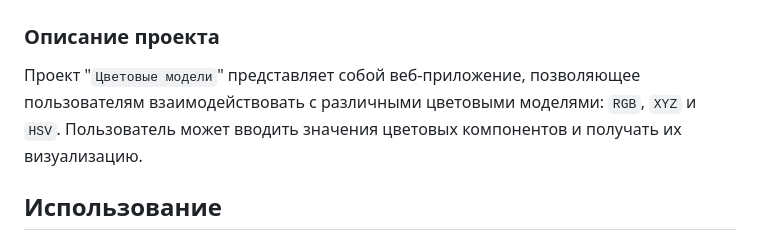
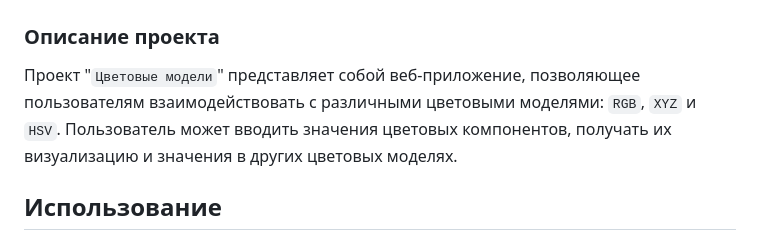
Before and after one commit to shoksin/PCG-Colors, a Markdown page: README.MD, the part around one of its changes. Drawn GitHub-style.

```diff
--- a/README.MD
+++ b/README.MD
@@ -2,7 +2,7 @@
 
 ### **Описание проекта**
 
-Проект "`Цветовые модели`" представляет собой веб-приложение, позволяющее пользователям взаимодействовать с различными цветовыми моделями: `RGB`, `XYZ` и `HSV`. Пользователь может вводить значения цветовых компонентов и получать их визуализацию.
+Проект "`Цветовые модели`" представляет собой веб-приложение, позволяющее пользователям взаимодействовать с различными цветовыми моделями: `RGB`, `XYZ` и `HSV`. Пользователь может вводить значения цветовых компонентов, получать их визуализацию и значения в других цветовых моделях.
 
 
 ## **Использование**
```
Also changed, not shown: other parts of README.MD (+1 -1 lines).
